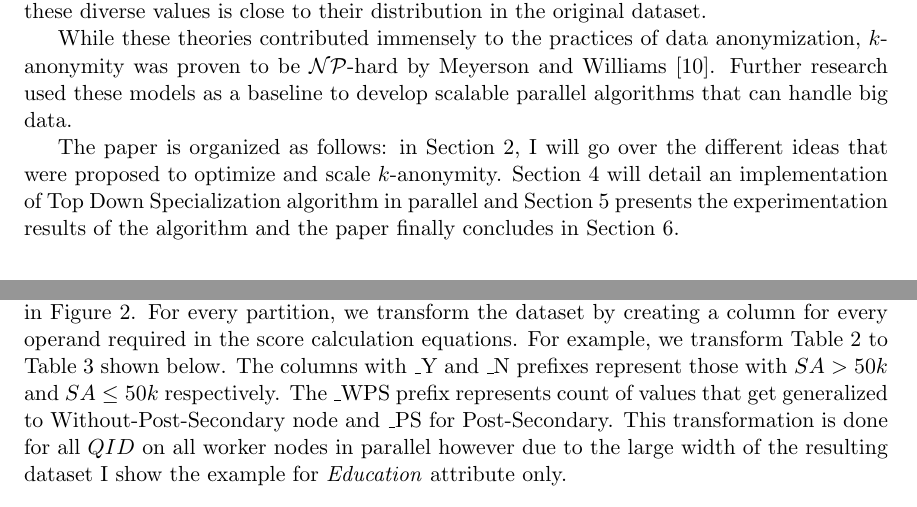
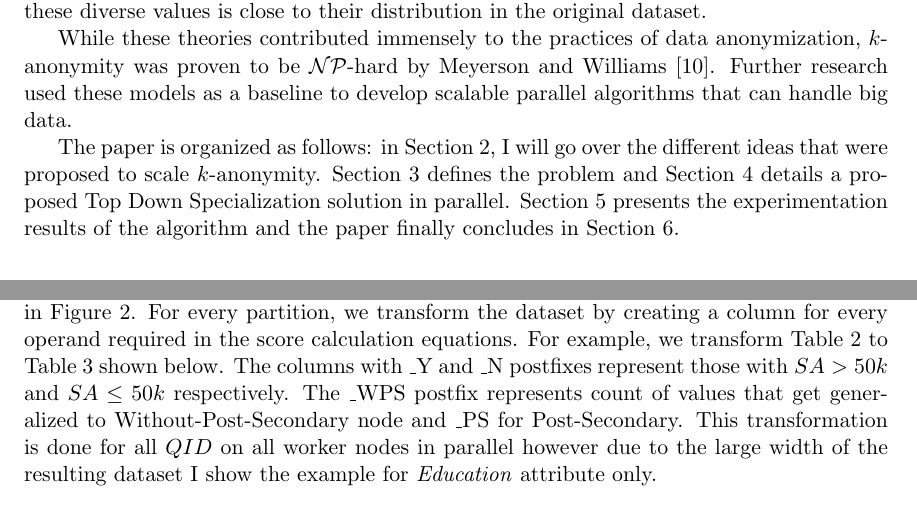
Before and after one commit to micophilip/comp5704, a LaTeX paper (assets/project/Final_Paper.tex): two parts of pages 2 and 10 of 17, joined at a grey line, cut so that both start at the same text. Compiled offline with pdfLaTeX.

Commit message:
fix typos

```diff
--- a/assets/project/Final_Paper.tex
+++ b/assets/project/Final_Paper.tex
@@ -84,7 +84,7 @@ In today's abundance of big data ranging from retail and banking transactions, h
 
 While these theories contributed immensely to the practices of data anonymization, $k$-anonymity was proven to be $\mathcal{NP}$-hard by Meyerson and Williams \cite{Meyerson:2004}. Further research used these models as a baseline to develop scalable parallel algorithms that can handle big data.
 
-The paper is organized as follows: in Section~\ref{literature}, I will go over the different ideas that were proposed to optimize and scale $k$-anonymity. Section~\ref{solution} will detail an implementation of Top Down Specialization algorithm in parallel and Section~\ref{evaluation} presents the experimentation results of the algorithm and the paper finally concludes in Section~\ref{conclusion}.
+The paper is organized as follows: in Section~\ref{literature}, I will go over the different ideas that were proposed to scale $k$-anonymity. Section~\ref{problem} defines the problem and Section~\ref{solution} details a proposed Top Down Specialization solution in parallel. Section~\ref{evaluation} presents the experimentation results of the algorithm and the paper finally concludes in Section~\ref{conclusion}.
 
 % ############################################################################
 \section{Literature Review} \label{literature}
@@ -436,7 +436,7 @@ Finally, we now have the necessary blocks to build a full path map from a taxono
 \label{partitioning}
 \end{figure}
 
-Once the preprocessing is done, we are now ready to proceed with the actual anonymization. We start by partitioning the preprocessed dataset into multiple partitions as shown in Figure~\ref{partitioning}. For every partition, we transform the dataset by creating a column for every operand required in the score calculation equations. For example, we transform Table~\ref{table2} to Table~\ref{table3} shown below. The columns with \_Y and \_N prefixes represent those with \(SA > 50k\) and \(SA \leq 50k\) respectively. The \_WPS prefix represents count of values that get generalized to Without-Post-Secondary node and \_PS for Post-Secondary. This transformation is done for all $QID$ on all worker nodes in parallel however due to the large width of the resulting dataset I show the example for \emph{Education} attribute only.
+Once the preprocessing is done, we are now ready to proceed with the actual anonymization. We start by partitioning the preprocessed dataset into multiple partitions as shown in Figure~\ref{partitioning}. For every partition, we transform the dataset by creating a column for every operand required in the score calculation equations. For example, we transform Table~\ref{table2} to Table~\ref{table3} shown below. The columns with \_Y and \_N postfixes represent those with \(SA > 50k\) and \(SA \leq 50k\) respectively. The \_WPS postfix represents count of values that get generalized to Without-Post-Secondary node and \_PS for Post-Secondary. This transformation is done for all $QID$ on all worker nodes in parallel however due to the large width of the resulting dataset I show the example for \emph{Education} attribute only.
 
 \begin{table}[h]
 \begin{adjustbox}{width=\textwidth, center}
```
Also changed, not shown: assets/project/Final_Paper.pdf, assets/project/Final_Paper.tex (2 more changed lines).
